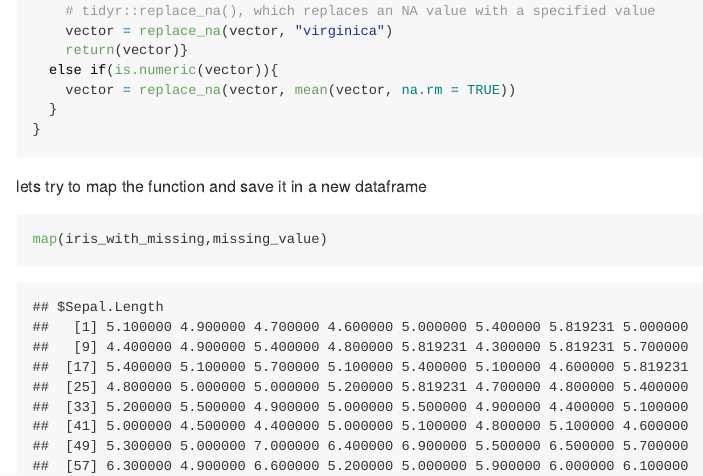
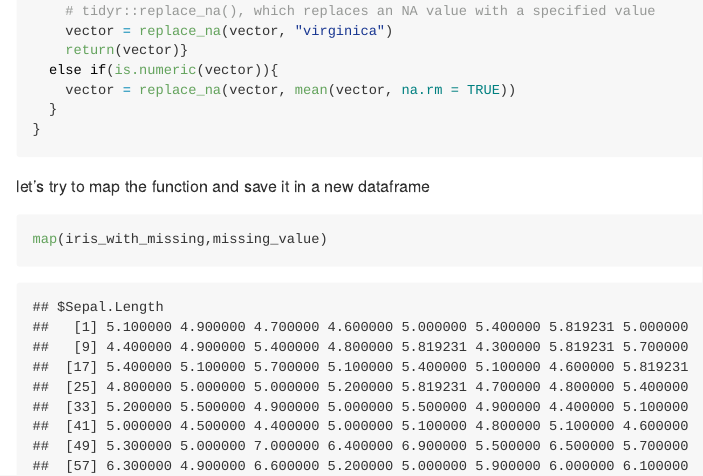
Before and after one commit to sallietsang/-p8105_hw5_st3340, an R Markdown document (hw5.Rmd): the page in a window 1100 px wide, from 9660 px down. The pictures show the output file hw5.md that the author committed with the source, drawn offline in the style of GitHub.

Commit message:
finished all three problems！

````diff
--- a/hw5.Rmd
+++ b/hw5.Rmd
@@ -200,7 +200,7 @@ missing_value = function(vector){
   }
 }
 ```
-lets try to map the function and save it in a new dataframe
+let's try to map the function and save it in a new dataframe
 
 ```{r}
 map(iris_with_missing,missing_value)
````
Also changed, not shown: hw5.md.
